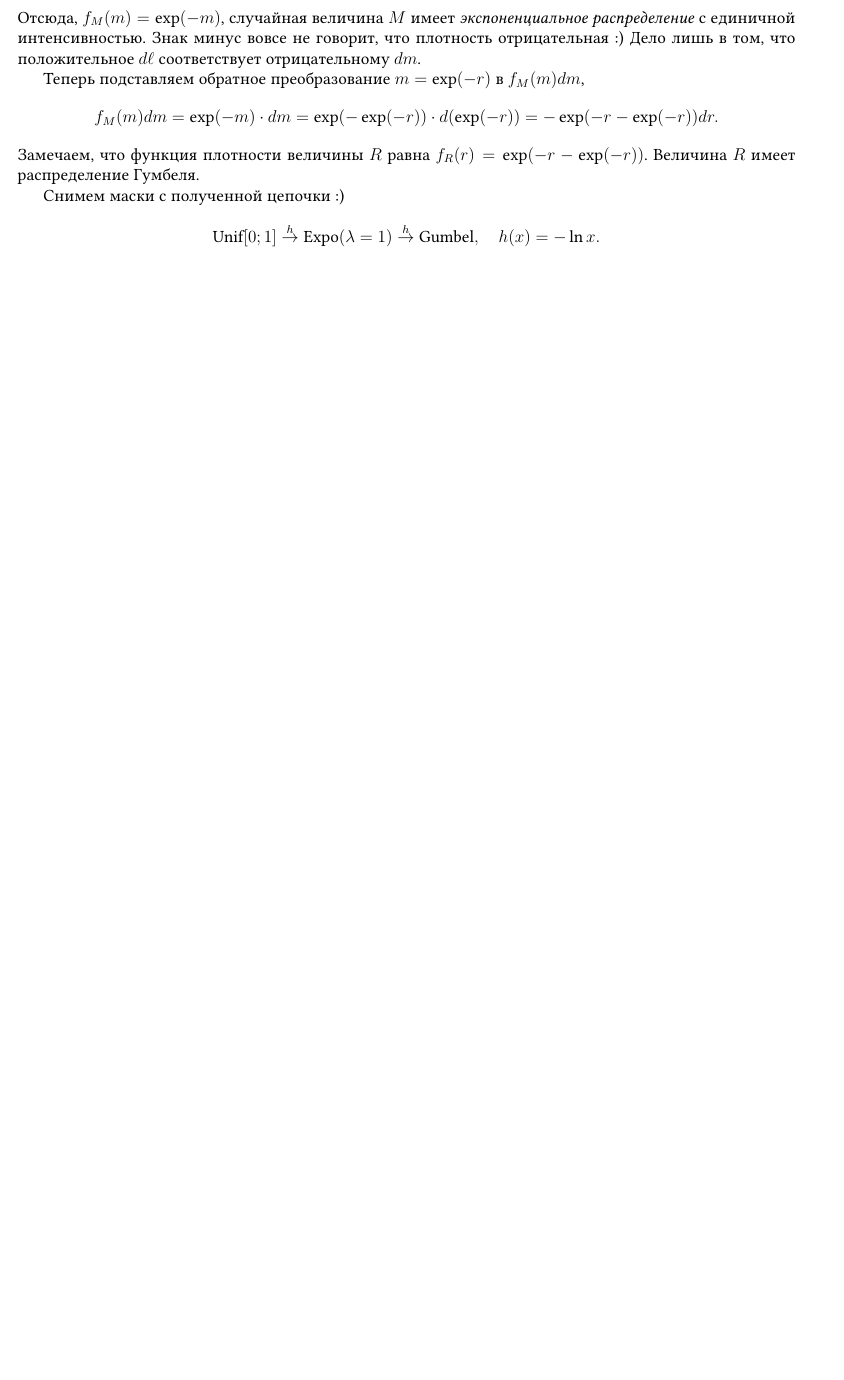
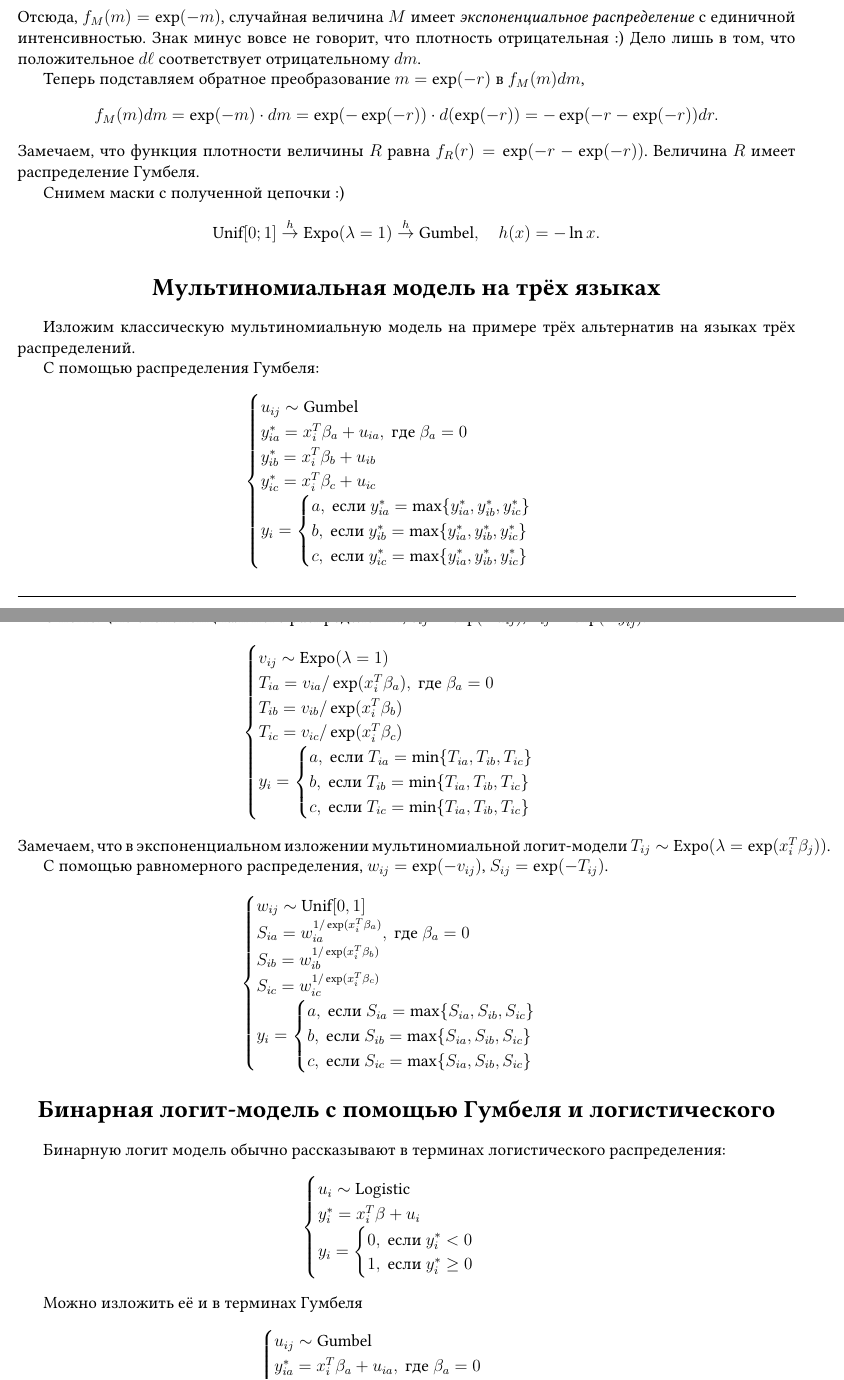
Before and after one commit to bdemeshev/multinomial_via_poisson, a LaTeX document (multinomial_via_poisson.tex): part of page 1 of 2 before the commit and two parts of pages 1 and 2 of 4 after it, the two joined at a grey line, cut so that both start at the same text, the shorter picture padded with empty space. Compiled offline with XeLaTeX.

Commit message:
three expositions

```diff
--- a/multinomial_via_poisson.tex
+++ b/multinomial_via_poisson.tex
@@ -223,3 +223,75 @@ f_M(m)dm = \exp(-m) \cdot dm = \exp(-\exp(-r)) \cdot d(\exp(-r)) = -\exp(-r - \e
 \dUnif[0; 1] \overset{h}{\rightarrow} \dExpo(\lambda = 1) \overset{h}{\rightarrow} \dGumbel, \quad h(x) = -\ln x.
 \]
 
+\section*{Мультиномиальная модель на трёх языках}
+
+Изложим классическую мультиномиальную модель на примере трёх альтернатив на языках трёх распределений.
+
+С помощью распределения Гумбеля:
+\[
+\begin{cases}
+u_{ij} \sim \dGumbel \\
+y_{ia}^* = x_i^T \beta_a + u_{ia}, \text{ где } \beta_a = 0 \\
+y_{ib}^* = x_i^T \beta_b + u_{ib} \\
+y_{ic}^* = x_i^T \beta_c + u_{ic} \\
+y_i = \begin{cases}
+a, \text{ если } y_{ia}^* = \max\{y_{ia}^*, y_{ib}^*, y_{ic}^*\} \\
+b, \text{ если } y_{ib}^* = \max\{y_{ia}^*, y_{ib}^*, y_{ic}^*\} \\
+c, \text{ если } y_{ic}^* = \max\{y_{ia}^*, y_{ib}^*, y_{ic}^*\} \\
+\end{cases}
+\end{cases}
+\]
+
+
+С помощью экспоненциального распределения, $v_{ij} = \exp(-u_{ij})$, $T_{ij} = \exp(-y_{ij}^*)$.
+\[
+\begin{cases}
+v_{ij} \sim \dExpo(\lambda=1) \\
+T_{ia} = v_{ia} / \exp(x_i^T \beta_a), \text{ где } \beta_a = 0 \\
+T_{ib} = v_{ib} / \exp(x_i^T \beta_b)\\
+T_{ic} = v_{ic} / \exp(x_i^T \beta_c)\\
+y_i = \begin{cases}
+a, \text{ если } T_{ia} = \min\{T_{ia}, T_{ib}, T_{ic}\} \\
+b, \text{ если } T_{ib} = \min\{T_{ia}, T_{ib}, T_{ic}\} \\
+c, \text{ если } T_{ic} = \min\{T_{ia}, T_{ib}, T_{ic}\} \\
+\end{cases}
+\end{cases}
+\]
+Замечаем, что в экспоненциальном изложении мультиномиальной логит-модели $T_{ij} \sim \dExpo(\lambda = \exp(x_i^T \beta_j))$.
+
+
+С помощью равномерного распределения, $w_{ij} = \exp(-v_{ij})$, $S_{ij} = \exp(-T_{ij})$.
+\[
+\begin{cases}
+w_{ij} \sim \dUnif[0, 1] \\
+S_{ia} = w_{ia}^{1/\exp(x_i^T \beta_a)}, \text{ где } \beta_a = 0 \\
+S_{ib} = w_{ib}^{1/\exp(x_i^T \beta_b)} \\
+S_{ic} = w_{ic}^{1/\exp(x_i^T \beta_c)} \\
+y_i = \begin{cases}
+a, \text{ если } S_{ia} = \max\{S_{ia}, S_{ib}, S_{ic}\} \\
+b, \text{ если } S_{ib} = \max\{S_{ia}, S_{ib}, S_{ic}\} \\
+c, \text{ если } S_{ic} = \max\{S_{ia}, S_{ib}, S_{ic}\} \\
+\end{cases} \\
+\end{cases}
+\]
+
+\section*{Бинарная логит-модель с помощью Гумбеля и логистического}
+
+Бинарную логит модель обычно рассказывают в терминах логистического распределения:
+\[
+\begin{cases}
+u_i \sim \dLogistic \\
+y_i^* = x_i^T \beta + u_i \\
+y_i =  \begin{cases}
+0, \text{ если } y_i^* < 0 \\
+1, \text{ если } y_i^* \geq 0 \\
+\end{cases}
+\end{cases}
+\]
+
+Можно изложить её и в терминах Гумбеля
+\[
+\begin{cases}
+u_{ij} \sim \dGumbel \\
+y_{ia}^* = x_i^T \beta_a + u_{ia}, \text{ где } \beta_a = 0 \\
+y_{ib}^* = x_i^T \beta_b + u_{ib} \\
```
Also changed, not shown: multinomial_via_poisson.pdf, multinomial_via_poisson.tex (15 more changed lines).
